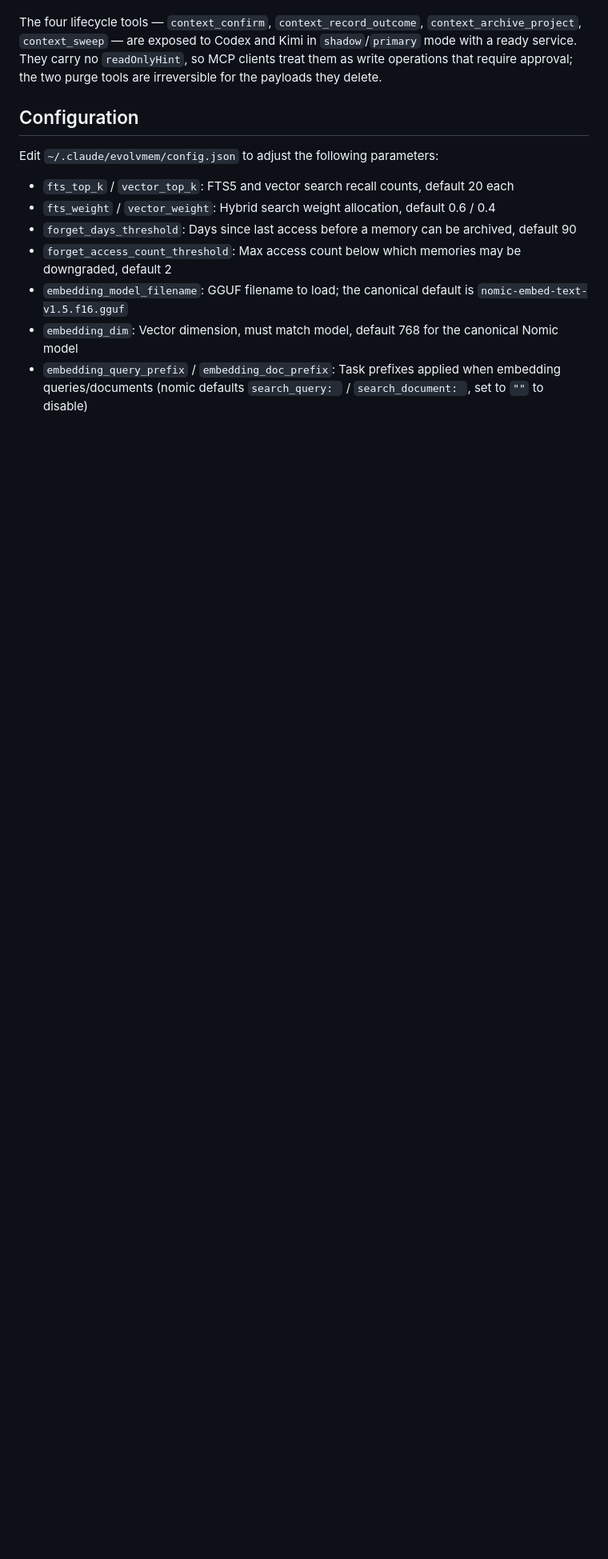
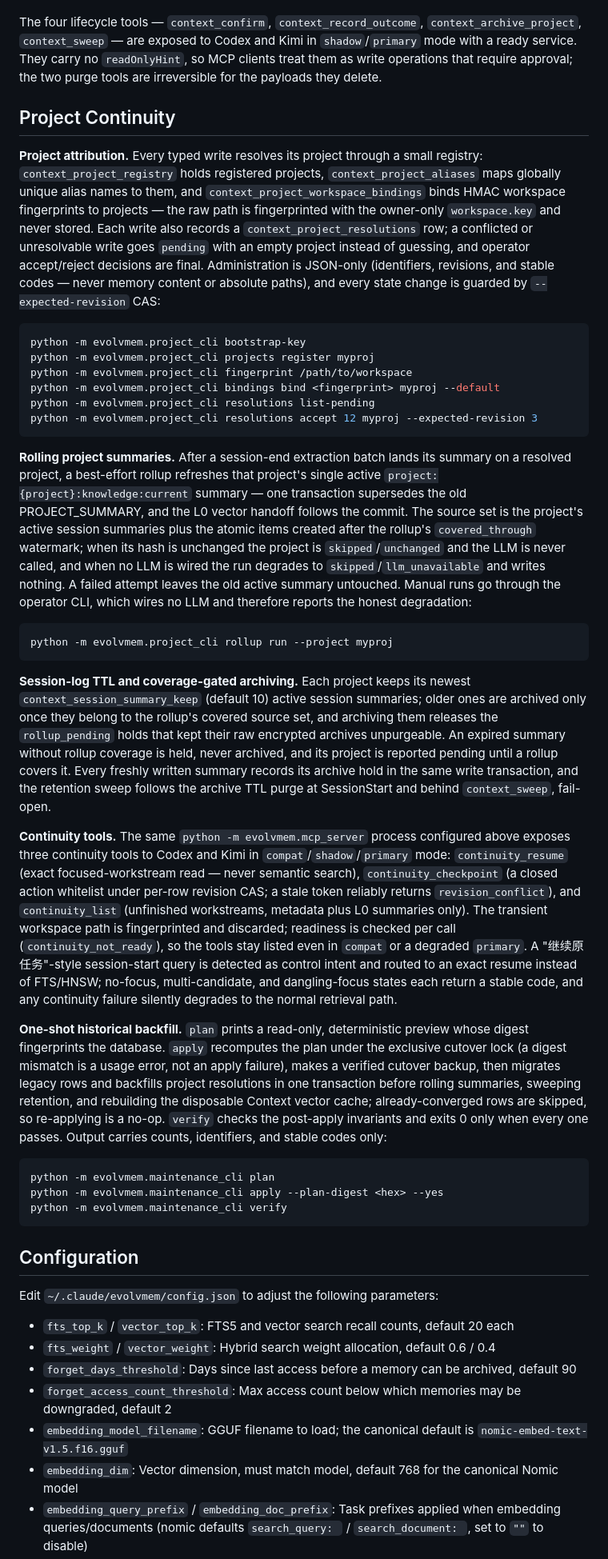
Before and after one commit to 1942293420/Evolvmem_MCP, a Markdown page: README.md, the part around the change. Shown at 80% size. Drawn GitHub-style; blank space fills up the shorter version.

Commit message:
docs: document continuity lite capabilities

````diff
--- a/README.md
+++ b/README.md
@@ -196,6 +196,37 @@ When one project (or the global scope) holds at least `context_playbook_min_expe
 
 The four lifecycle tools — `context_confirm`, `context_record_outcome`, `context_archive_project`, `context_sweep` — are exposed to Codex and Kimi in `shadow`/`primary` mode with a ready service. They carry no `readOnlyHint`, so MCP clients treat them as write operations that require approval; the two purge tools are irreversible for the payloads they delete.
 
+## Project Continuity
+
+**Project attribution.** Every typed write resolves its project through a small registry: `context_project_registry` holds registered projects, `context_project_aliases` maps globally unique alias names to them, and `context_project_workspace_bindings` binds HMAC workspace fingerprints to projects — the raw path is fingerprinted with the owner-only `workspace.key` and never stored. Each write also records a `context_project_resolutions` row; a conflicted or unresolvable write goes `pending` with an empty project instead of guessing, and operator accept/reject decisions are final. Administration is JSON-only (identifiers, revisions, and stable codes — never memory content or absolute paths), and every state change is guarded by `--expected-revision` CAS:
+
+```bash
+python -m evolvmem.project_cli bootstrap-key
+python -m evolvmem.project_cli projects register myproj
+python -m evolvmem.project_cli fingerprint /path/to/workspace
+python -m evolvmem.project_cli bindings bind <fingerprint> myproj --default
+python -m evolvmem.project_cli resolutions list-pending
+python -m evolvmem.project_cli resolutions accept 12 myproj --expected-revision 3
+```
+
+**Rolling project summaries.** After a session-end extraction batch lands its summary on a resolved project, a best-effort rollup refreshes that project's single active `project:{project}:knowledge:current` summary — one transaction supersedes the old PROJECT_SUMMARY, and the L0 vector handoff follows the commit. The source set is the project's active session summaries plus the atomic items created after the rollup's `covered_through` watermark; when its hash is unchanged the project is `skipped`/`unchanged` and the LLM is never called, and when no LLM is wired the run degrades to `skipped`/`llm_unavailable` and writes nothing. A failed attempt leaves the old active summary untouched. Manual runs go through the operator CLI, which wires no LLM and therefore reports the honest degradation:
+
+```bash
+python -m evolvmem.project_cli rollup run --project myproj
+```
+
+**Session-log TTL and coverage-gated archiving.** Each project keeps its newest `context_session_summary_keep` (default 10) active session summaries; older ones are archived only once they belong to the rollup's covered source set, and archiving them releases the `rollup_pending` holds that kept their raw encrypted archives unpurgeable. An expired summary without rollup coverage is held, never archived, and its project is reported pending until a rollup covers it. Every freshly written summary records its archive hold in the same write transaction, and the retention sweep follows the archive TTL purge at SessionStart and behind `context_sweep`, fail-open.
+
+**Continuity tools.** The same `python -m evolvmem.mcp_server` process configured above exposes three continuity tools to Codex and Kimi in `compat`/`shadow`/`primary` mode: `continuity_resume` (exact focused-workstream read — never semantic search), `continuity_checkpoint` (a closed action whitelist under per-row revision CAS; a stale token reliably returns `revision_conflict`), and `continuity_list` (unfinished workstreams, metadata plus L0 summaries only). The transient workspace path is fingerprinted and discarded; readiness is checked per call (`continuity_not_ready`), so the tools stay listed even in `compat` or a degraded `primary`. A "继续原任务"-style session-start query is detected as control intent and routed to an exact resume instead of FTS/HNSW; no-focus, multi-candidate, and dangling-focus states each return a stable code, and any continuity failure silently degrades to the normal retrieval path.
+
+**One-shot historical backfill.** `plan` prints a read-only, deterministic preview whose digest fingerprints the database. `apply` recomputes the plan under the exclusive cutover lock (a digest mismatch is a usage error, not an apply failure), makes a verified cutover backup, then migrates legacy rows and backfills project resolutions in one transaction before rolling summaries, sweeping retention, and rebuilding the disposable Context vector cache; already-converged rows are skipped, so re-applying is a no-op. `verify` checks the post-apply invariants and exits 0 only when every one passes. Output carries counts, identifiers, and stable codes only:
+
+```bash
+python -m evolvmem.maintenance_cli plan
+python -m evolvmem.maintenance_cli apply --plan-digest <hex> --yes
+python -m evolvmem.maintenance_cli verify
+```
+
 ## Configuration
 
 Edit `~/.claude/evolvmem/config.json` to adjust the following parameters:
````
